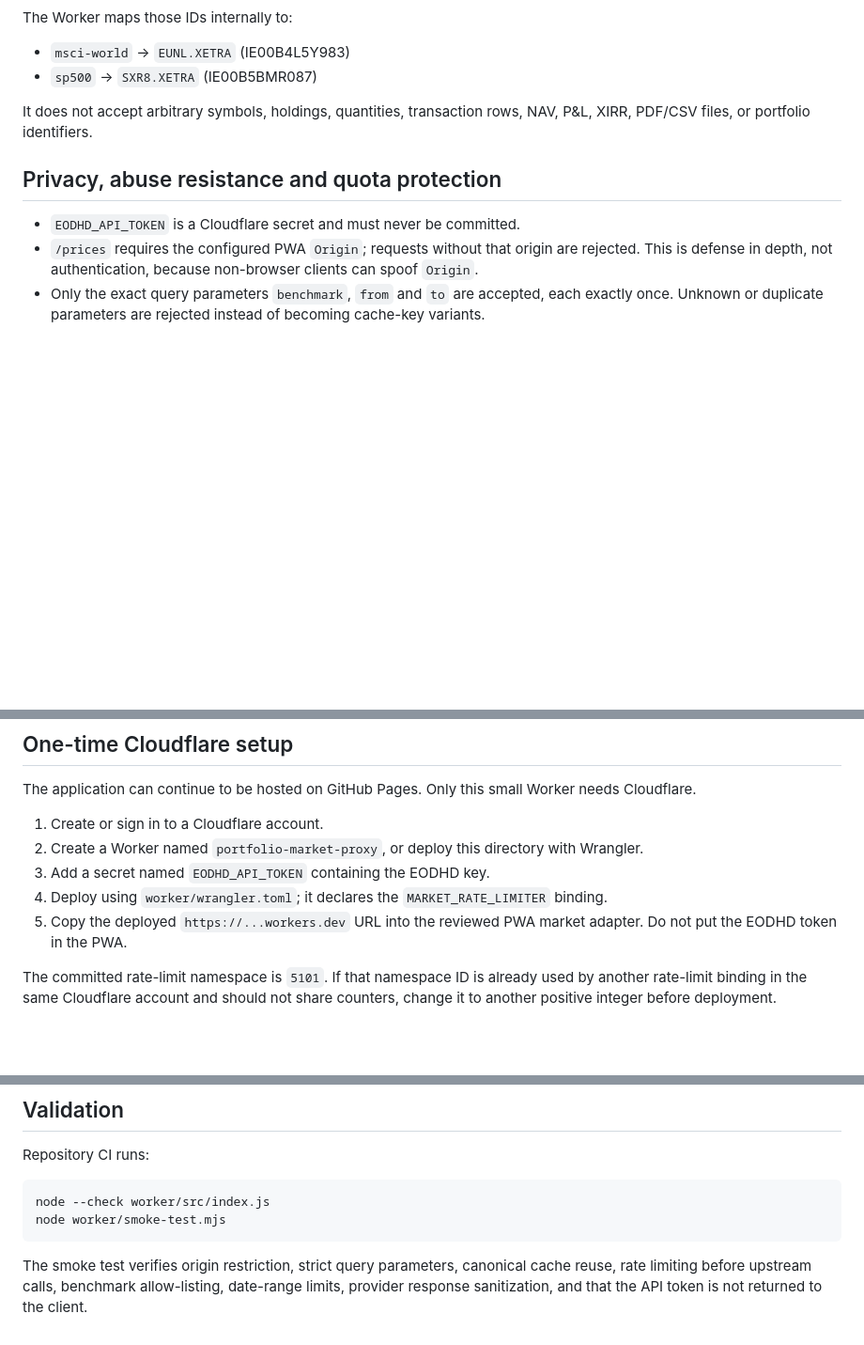
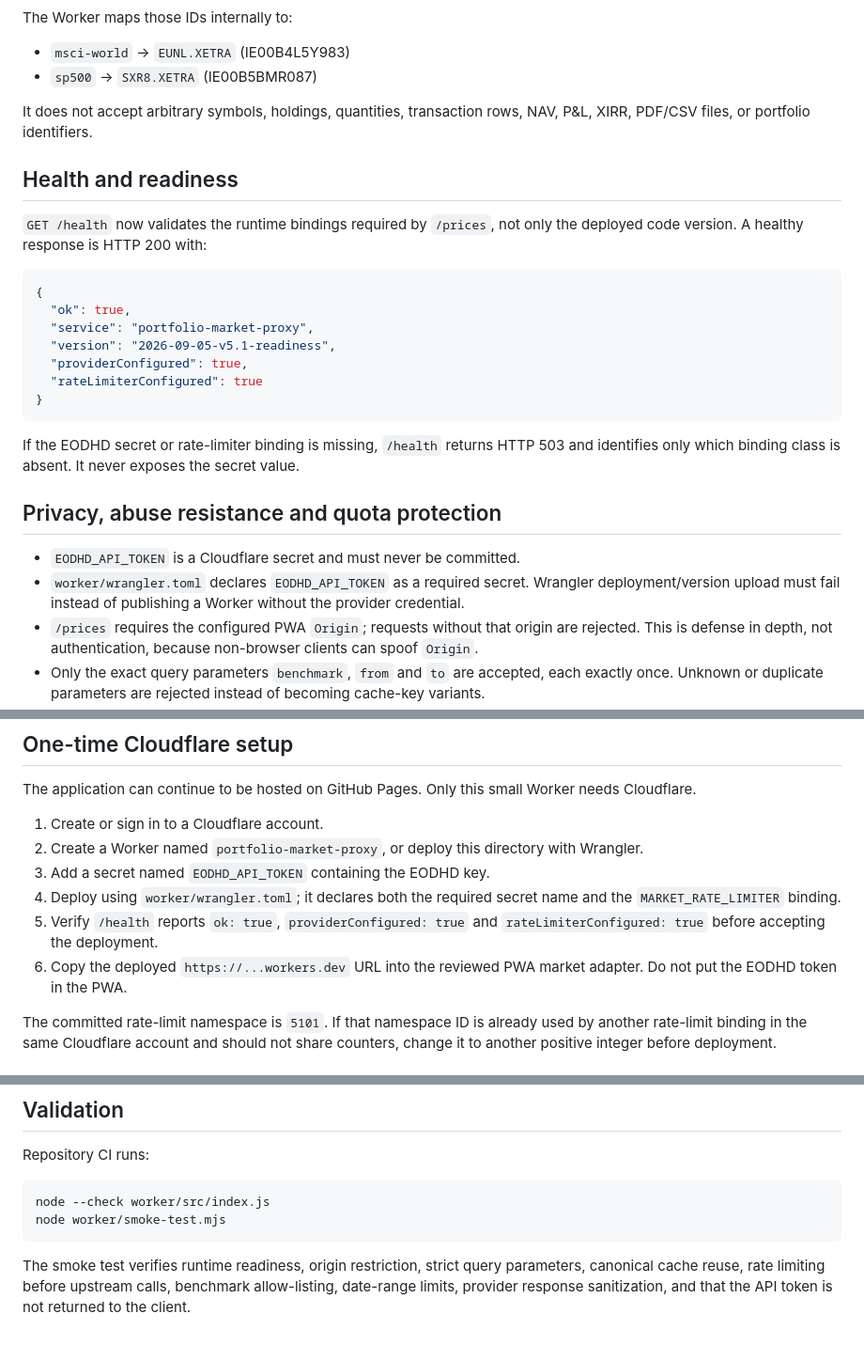
Before and after one commit to Alanb3110/portfolio-dashboard, a Markdown page: worker/README.md, 3 parts joined by grey strips. Shown at 94% size. Drawn GitHub-style; blank space fills up the shorter version.

Commit message:
Document Worker readiness gate

````diff
--- a/worker/README.md
+++ b/worker/README.md
@@ -17,9 +17,26 @@ The Worker maps those IDs internally to:
 
 It does not accept arbitrary symbols, holdings, quantities, transaction rows, NAV, P&L, XIRR, PDF/CSV files, or portfolio identifiers.
 
+## Health and readiness
+
+`GET /health` now validates the runtime bindings required by `/prices`, not only the deployed code version. A healthy response is HTTP 200 with:
+
+```json
+{
+  "ok": true,
+  "service": "portfolio-market-proxy",
+  "version": "2026-09-05-v5.1-readiness",
+  "providerConfigured": true,
+  "rateLimiterConfigured": true
+}
+```
+
+If the EODHD secret or rate-limiter binding is missing, `/health` returns HTTP 503 and identifies only which binding class is absent. It never exposes the secret value.
+
 ## Privacy, abuse resistance and quota protection
 
 - `EODHD_API_TOKEN` is a Cloudflare secret and must never be committed.
+- `worker/wrangler.toml` declares `EODHD_API_TOKEN` as a required secret. Wrangler deployment/version upload must fail instead of publishing a Worker without the provider credential.
 - `/prices` requires the configured PWA `Origin`; requests without that origin are rejected. This is defense in depth, not authentication, because non-browser clients can spoof `Origin`.
 - Only the exact query parameters `benchmark`, `from` and `to` are accepted, each exactly once. Unknown or duplicate parameters are rejected instead of becoming cache-key variants.
 - Cache keys are rebuilt canonically from the validated benchmark/date tuple, independent of incoming query-string order.
@@ -37,8 +54,9 @@ The application can continue to be hosted on GitHub Pages. Only this small Worke
 1. Create or sign in to a Cloudflare account.
 2. Create a Worker named `portfolio-market-proxy`, or deploy this directory with Wrangler.
 3. Add a secret named `EODHD_API_TOKEN` containing the EODHD key.
-4. Deploy using `worker/wrangler.toml`; it declares the `MARKET_RATE_LIMITER` binding.
-5. Copy the deployed `https://...workers.dev` URL into the reviewed PWA market adapter. Do not put the EODHD token in the PWA.
+4. Deploy using `worker/wrangler.toml`; it declares both the required secret name and the `MARKET_RATE_LIMITER` binding.
+5. Verify `/health` reports `ok: true`, `providerConfigured: true` and `rateLimiterConfigured: true` before accepting the deployment.
+6. Copy the deployed `https://...workers.dev` URL into the reviewed PWA market adapter. Do not put the EODHD token in the PWA.
 
 The committed rate-limit namespace is `5101`. If that namespace ID is already used by another rate-limit binding in the same Cloudflare account and should not share counters, change it to another positive integer before deployment.
 
@@ -64,4 +82,4 @@ node --check worker/src/index.js
 node worker/smoke-test.mjs
 ```
 
-The smoke test verifies origin restriction, strict query parameters, canonical cache reuse, rate limiting before upstream calls, benchmark allow-listing, date-range limits, provider response sanitization, and that the API token is not returned to the client.
+The smoke test verifies runtime readiness, origin restriction, strict query parameters, canonical cache reuse, rate limiting before upstream calls, benchmark allow-listing, date-range limits, provider response sanitization, and that the API token is not returned to the client.
````
